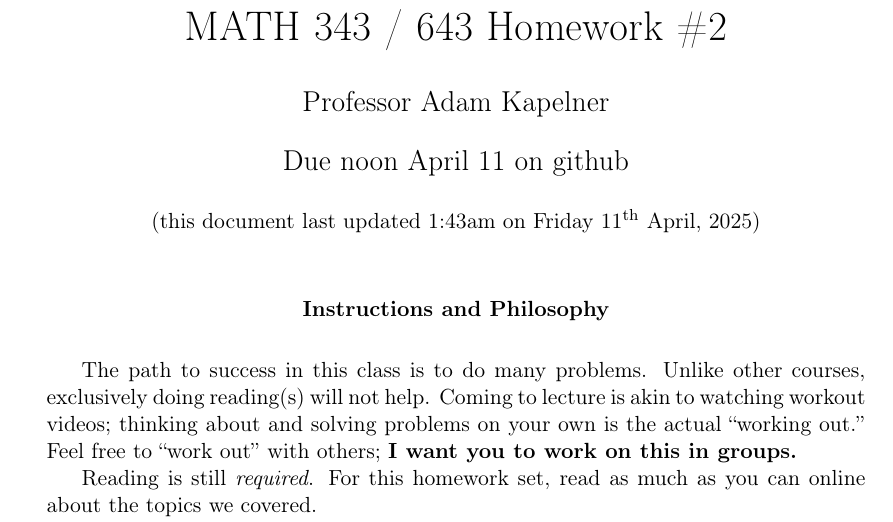
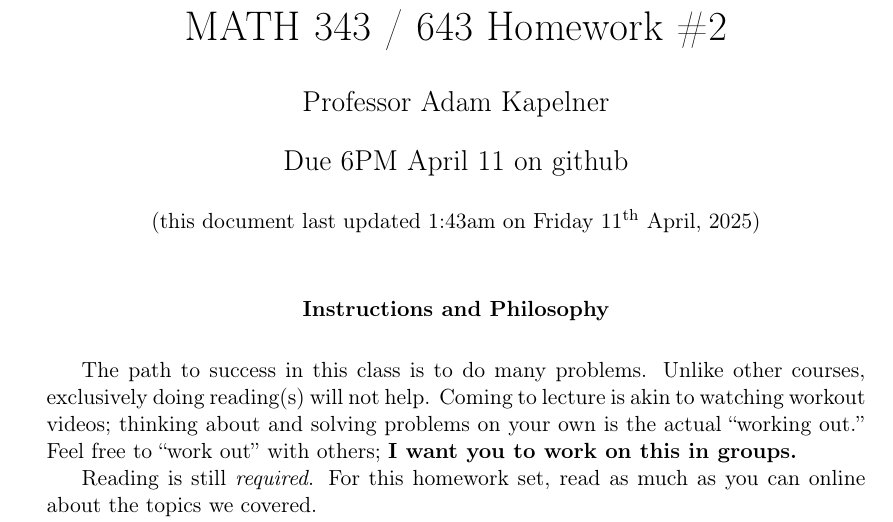
Before and after one commit to kapelner/QC_MATH_343_Spring_2025, a LaTeX problem sheet (homeworks/hw02/hw02t.tex): part of page 1 of 16, cut so that both start at the same text. Compiled offline with pdfLaTeX.

Commit message:
extended hw and lab deadline

```diff
--- a/homeworks/hw02/hw02t.tex
+++ b/homeworks/hw02/hw02t.tex
@@ -12,7 +12,7 @@
 \author{Professor Adam Kapelner} %STUDENTS: write your name here
 
 \iftoggle{professormode}{
-\date{Due noon April 11 on github\\ \vspace{0.5cm} \small (this document last updated \currenttime~on \today)}
+\date{Due 6PM April 11 on github\\ \vspace{0.5cm} \small (this document last updated \currenttime~on \today)}
 }
 
 \renewcommand{\abstractname}{Instructions and Philosophy}
```
Also changed, not shown: homeworks/hw02/hw02t.pdf, 1 other file.
